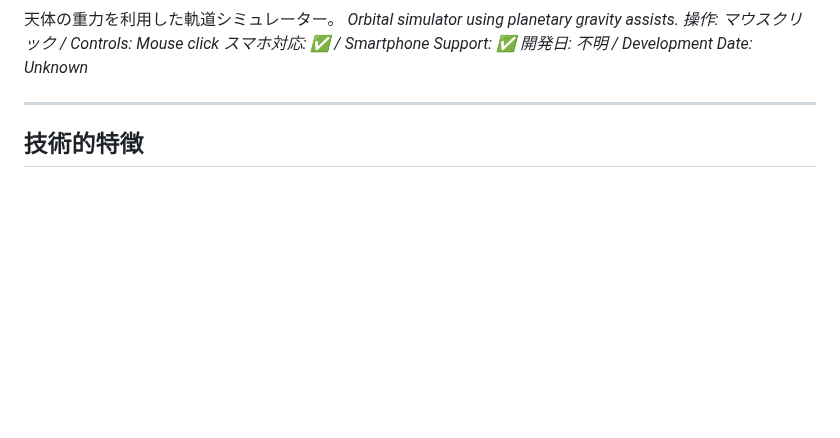
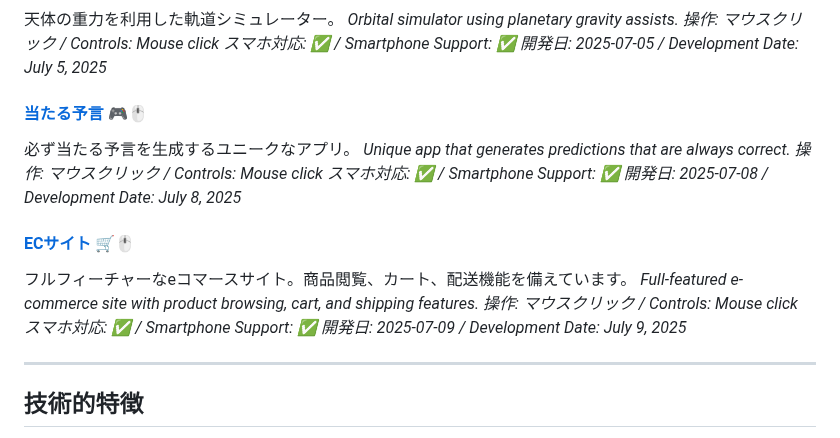
Before and after one commit to ogawahideto/genai, a Markdown page: README.md, the part around one of its changes. Drawn GitHub-style; blank space fills up the shorter version.

```diff
--- a/README.md
+++ b/README.md
@@ -279,7 +282,21 @@ UNOに似たカードゲーム。
 *Orbital simulator using planetary gravity assists.*
 *操作: マウスクリック / Controls: Mouse click*
 *スマホ対応: ✅ / Smartphone Support: ✅*
-*開発日: 不明 / Development Date: Unknown*
+*開発日: 2025-07-05 / Development Date: July 5, 2025*
+
+#### [当たる予言](ataru-yogen/index.html) 🎮🖱️
+必ず当たる予言を生成するユニークなアプリ。
+*Unique app that generates predictions that are always correct.*
+*操作: マウスクリック / Controls: Mouse click*
+*スマホ対応: ✅ / Smartphone Support: ✅*
+*開発日: 2025-07-08 / Development Date: July 8, 2025*
+
+#### [ECサイト](ecsite/index.html) 🛒🖱️
+フルフィーチャーなeコマースサイト。商品閲覧、カート、配送機能を備えています。
+*Full-featured e-commerce site with product browsing, cart, and shipping features.*
+*操作: マウスクリック / Controls: Mouse click*
+*スマホ対応: ✅ / Smartphone Support: ✅*
+*開発日: 2025-07-09 / Development Date: July 9, 2025*
 
 ---
 
```
Also changed, not shown: other parts of README.md (+18 -15 lines).
